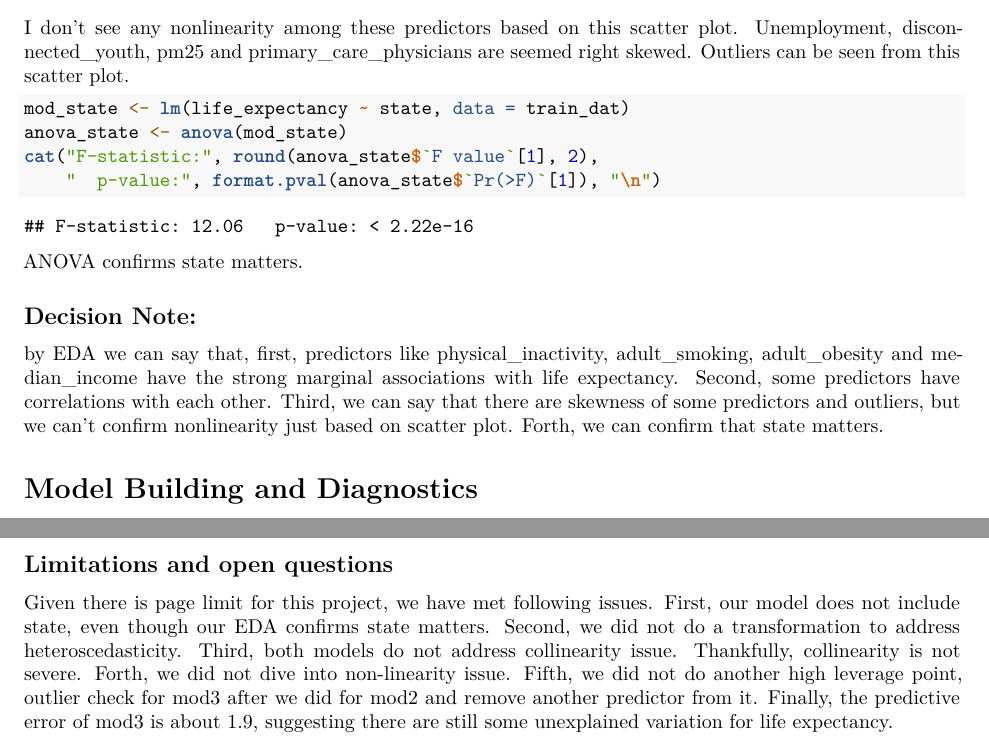
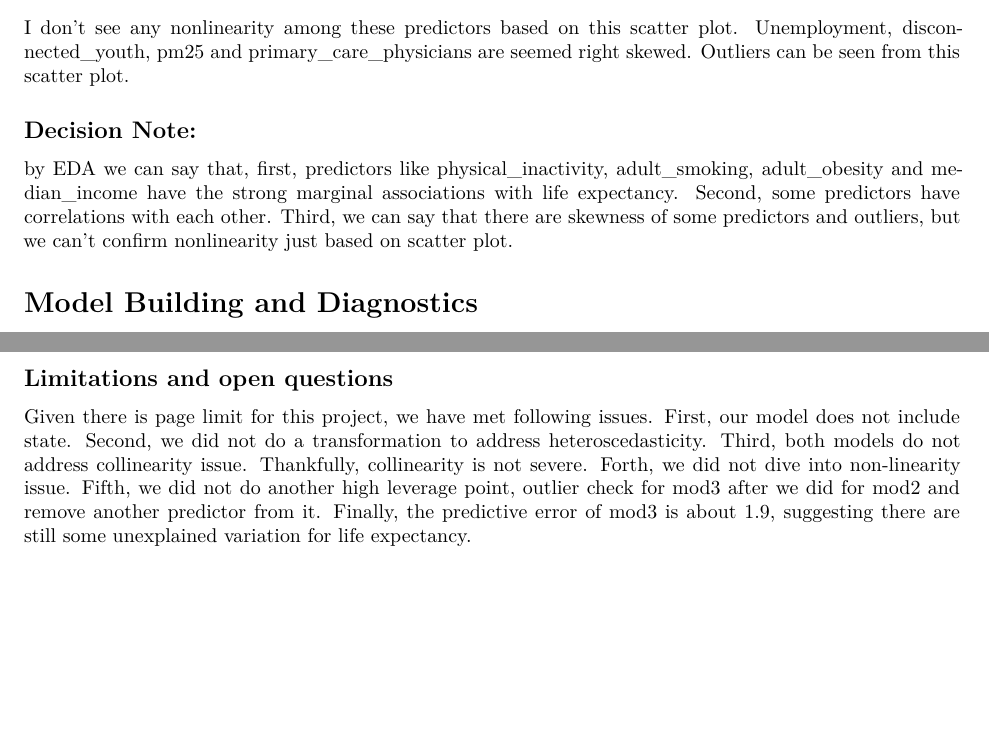
Before and after one commit to AhKarhe/county-life-expectancy-analysis, an R Markdown document (Regression Analysis of County-Level Life Expectancy in the United States.Rmd): two parts of pages 3 and 10 of 10, joined at a grey line, cut so that both start at the same text, the shorter picture padded with empty space. Rendered offline with R 4.5, knitr and Pandoc, then LaTeX, with nearby package versions; some code elsewhere in the file could not run offline.

Commit message:
states matter removed

````diff
--- a/Regression Analysis of County-Level Life Expectancy in the United States.Rmd
+++ b/Regression Analysis of County-Level Life Expectancy in the United States.Rmd
@@ -92,21 +92,11 @@ I don't see any nonlinearity among these predictors based on this scatter plot.
 Unemployment, disconnected_youth, pm25 and primary_care_physicians are seemed right skewed.
 Outliers can be seen from this scatter plot.
 
-```{r, results='hold'}
-mod_state <- lm(life_expectancy ~ state, data = train_dat)
-anova_state <- anova(mod_state)
-cat("F-statistic:", round(anova_state$`F value`[1], 2),
-    "  p-value:", format.pval(anova_state$`Pr(>F)`[1]), "\n")
-```
-
-ANOVA confirms state matters.
-
 ## Decision Note:
 
 by EDA we can say that, first, predictors like physical_inactivity, adult_smoking, adult_obesity and median_income have the strong marginal associations with life expectancy.
 Second, some predictors have correlations with each other.
 Third, we can say that there are skewness of some predictors and outliers, but we can't confirm nonlinearity just based on scatter plot.
-Forth, we can confirm that state matters.
 
 # Model Building and Diagnostics
 
@@ -348,7 +338,7 @@ So mod3 is our final choice.
 
 ## Limitations and open questions
 Given there is page limit for this project, we have met following issues.
-First, our model does not include state, even though our EDA confirms state matters.
+First, our model does not include state.
 Second, we did not do a transformation to address heteroscedasticity.
 Third, both models do not address collinearity issue. Thankfully, collinearity is not severe.
 Forth, we did not dive into non-linearity issue.
````
Also changed, not shown: Regression Analysis of County-Level Life Expectancy in the United States.Rmd (2 more changed lines).
